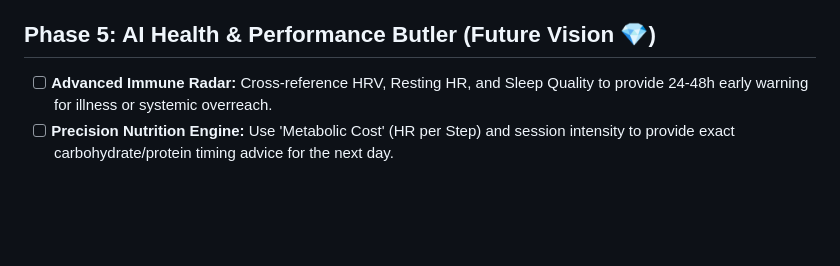
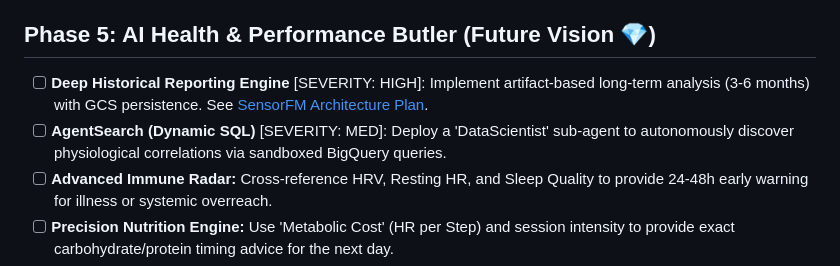
Before and after one commit to restrok/biometric-ai-platform, a Markdown page: docs/roadmap.md, the part around the change. Drawn GitHub-style; blank space fills up the shorter version.

Commit message:
feat(roadmap): integrated SensorFM concepts and deep historical reporting plan

```diff
--- a/docs/roadmap.md
+++ b/docs/roadmap.md
@@ -29,6 +29,8 @@
 - [ ] **OpenClaw Integration** [SEVERITY: LOW]: Document the pattern for using the platform as an OpenClaw backend.
 
 ## Phase 5: AI Health & Performance Butler (Future Vision 💎)
+- [ ] **Deep Historical Reporting Engine** [SEVERITY: HIGH]: Implement artifact-based long-term analysis (3-6 months) with GCS persistence. See [SensorFM Architecture Plan](./plans/sensor-fm-historical-reporting.md).
+- [ ] **AgentSearch (Dynamic SQL)** [SEVERITY: MED]: Deploy a 'DataScientist' sub-agent to autonomously discover physiological correlations via sandboxed BigQuery queries.
 - [ ] **Advanced Immune Radar:** Cross-reference HRV, Resting HR, and Sleep Quality to provide 24-48h early warning for illness or systemic overreach.
 - [ ] **Precision Nutrition Engine:** Use 'Metabolic Cost' (HR per Step) and session intensity to provide exact carbohydrate/protein timing advice for the next day.
 - [ ] **Lifestyle Stress Auditor:** Correlate subjective 'Health Logs' with objective Stress/HRV data to identify non-training stressors (e.g., work, travel, diet).
```
Also changed, not shown: docs/plans/sensor-fm-historical-reporting.md (added, +63 -0 lines).
